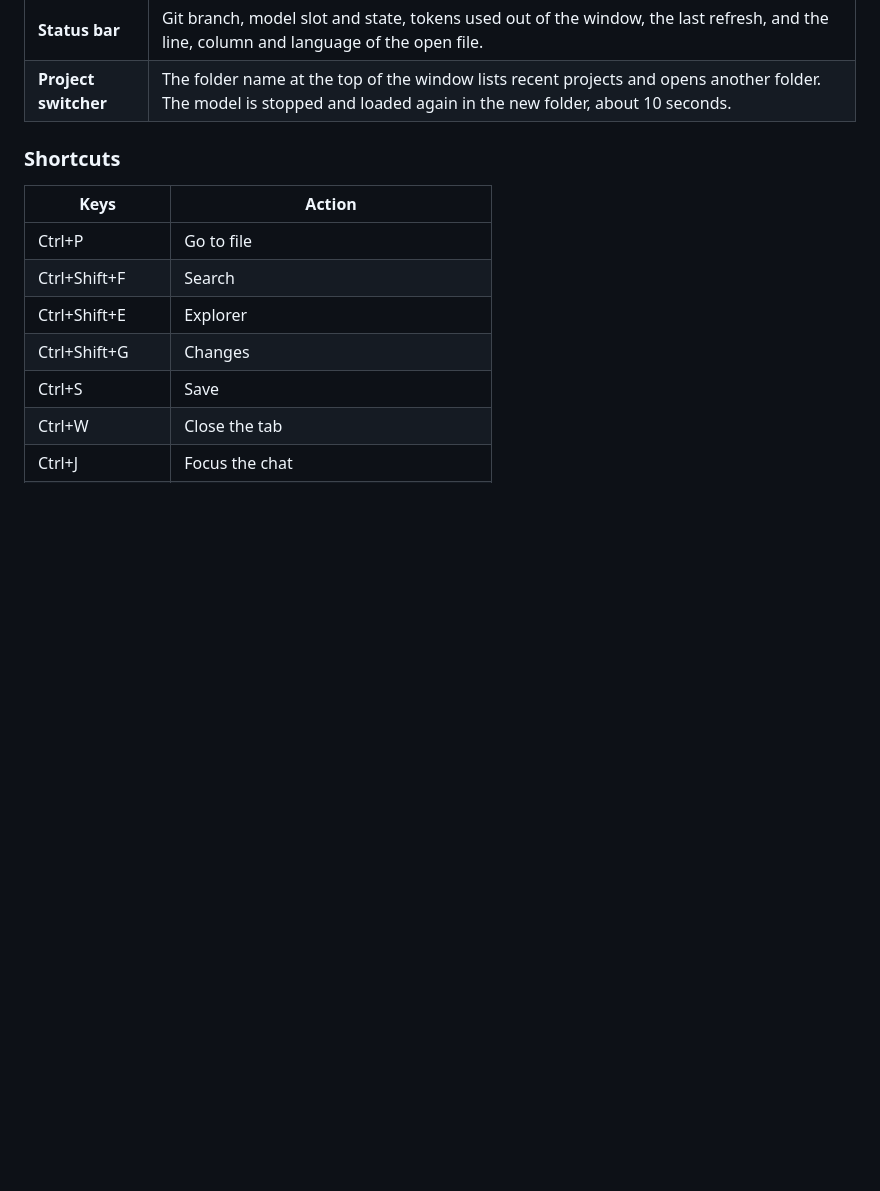
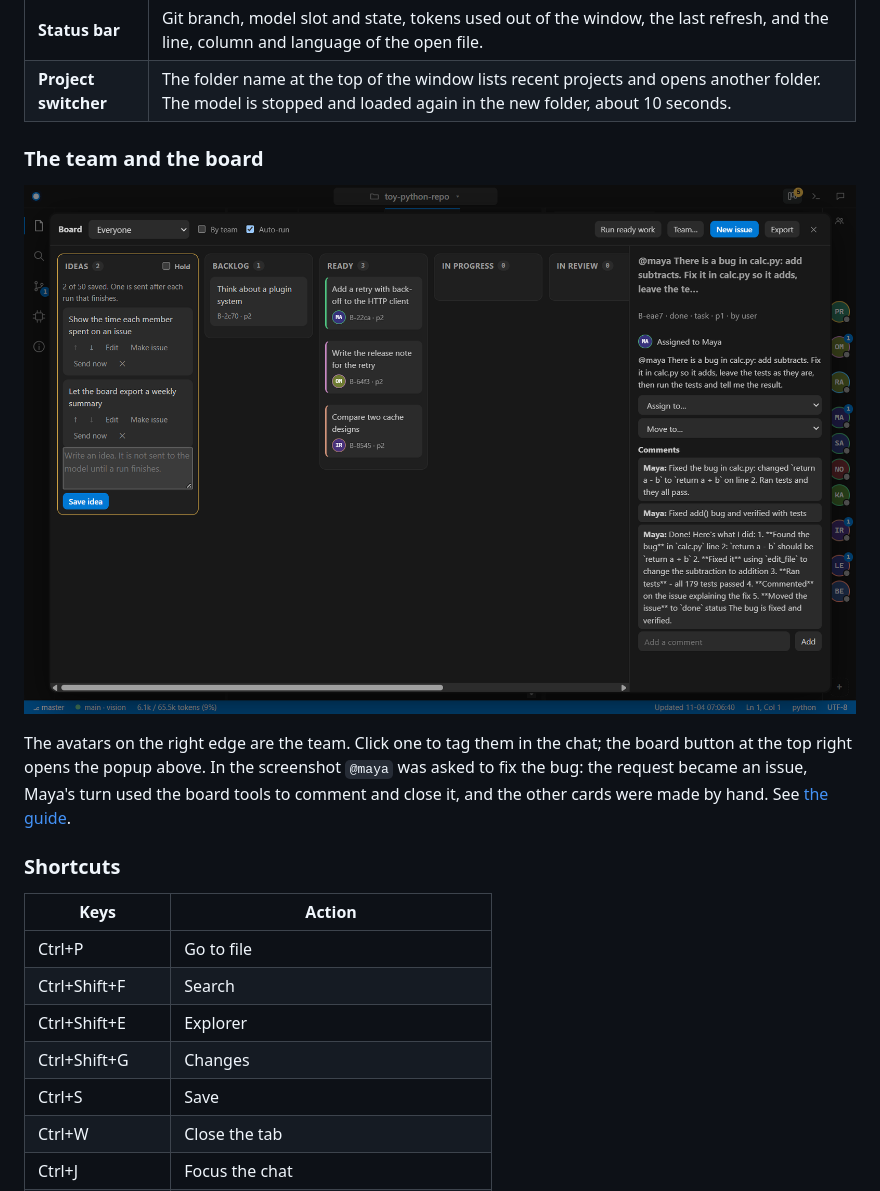
Before and after one commit to kushagrathisside/bridle, a Markdown page: README.md, the part around the change printed below. Drawn GitHub-style; pictures changed too: docs/images/board.png (added); blank space fills up the shorter version.

```diff
--- a/README.md
+++ b/README.md
@@ -189,6 +189,16 @@ bridle --config my.toml   :: add an explicit configuration file
 | **Info** | Doctor and health results, and the Network card. |
 | **Status bar** | Git branch, model slot and state, tokens used out of the window, the last refresh, and the line, column and language of the open file. |
 | **Project switcher** | The folder name at the top of the window lists recent projects and opens another folder. The model is stopped and loaded again in the new folder, about 10 seconds. |
+
+### The team and the board
+
+<p align="center">
+  <img src="docs/images/board.png" alt="The board popup: the ideas column, then the issues by state, and the details and comments of one issue" width="900">
+</p>
+
+The avatars on the right edge are the team. Click one to tag them in the chat; the board button at the top right opens the popup above.
+In the screenshot `@maya` was asked to fix the bug: the request became an issue, Maya's turn used the board tools to comment and close it, and
+the other cards were made by hand. See [the guide](docs/guide/team-and-board.md).
 
 ### Shortcuts
 
```
Also changed, not shown: other parts of README.md (+1 -1 lines), docs/guide/team-and-board.md (+2 -0 lines), docs/images/window.png, 2 other files.
